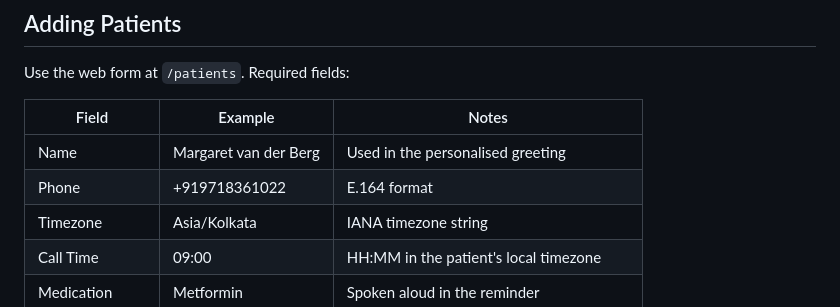
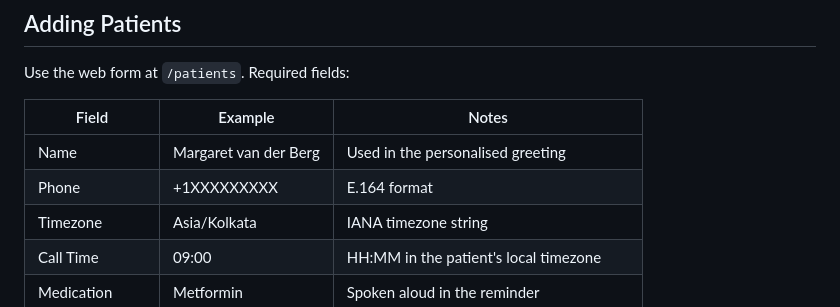
Before and after one commit to Swty13/ai-voice-agent, a Markdown page: README.md, the part around the change. Rendered like a GitHub page.

```diff
--- a/README.md
+++ b/README.md
@@ -166,7 +166,7 @@ Use the web form at `/patients`. Required fields:
 | Field | Example | Notes |
 |-------|---------|-------|
 | Name | Margaret van der Berg | Used in the personalised greeting |
-| Phone | +919718361022 | E.164 format |
+| Phone | +1XXXXXXXXX | E.164 format |
 | Timezone | Asia/Kolkata | IANA timezone string |
 | Call Time | 09:00 | HH:MM in the patient's local timezone |
 | Medication | Metformin | Spoken aloud in the reminder |
```
